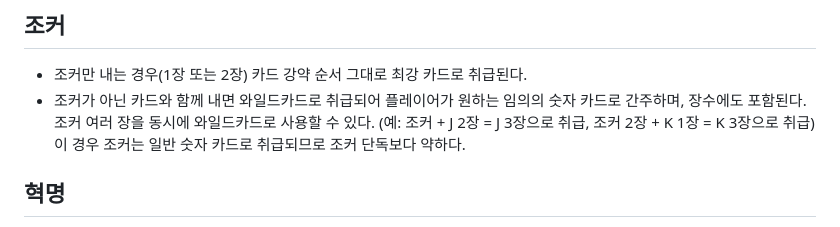
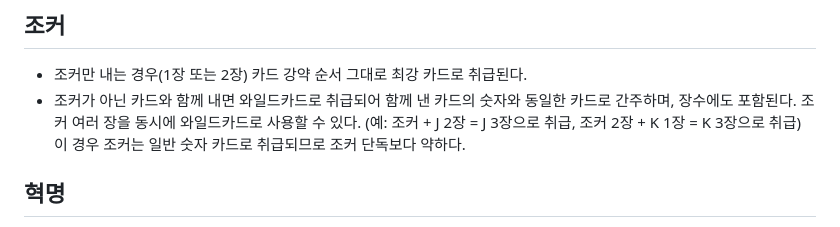
Before and after one commit to MingyuKwon/President_P5, a Markdown page: docs/game-rules.md, the part around the change. Rendered like a GitHub page.

Commit message:
game-rules: 조커 와일드카드 설명 수정 (임의 선언 → 함께 낸 카드 숫자 따름)

```diff
--- a/docs/game-rules.md
+++ b/docs/game-rules.md
@@ -50,7 +50,7 @@
 ## 조커
 
 - 조커만 내는 경우(1장 또는 2장) 카드 강약 순서 그대로 최강 카드로 취급된다.
-- 조커가 아닌 카드와 함께 내면 와일드카드로 취급되어 플레이어가 원하는 임의의 숫자 카드로 간주하며, 장수에도 포함된다. 조커 여러 장을 동시에 와일드카드로 사용할 수 있다. (예: 조커 + J 2장 = J 3장으로 취급, 조커 2장 + K 1장 = K 3장으로 취급) 이 경우 조커는 일반 숫자 카드로 취급되므로 조커 단독보다 약하다.
+- 조커가 아닌 카드와 함께 내면 와일드카드로 취급되어 함께 낸 카드의 숫자와 동일한 카드로 간주하며, 장수에도 포함된다. 조커 여러 장을 동시에 와일드카드로 사용할 수 있다. (예: 조커 + J 2장 = J 3장으로 취급, 조커 2장 + K 1장 = K 3장으로 취급) 이 경우 조커는 일반 숫자 카드로 취급되므로 조커 단독보다 약하다.
 
 ## 혁명
 
```
